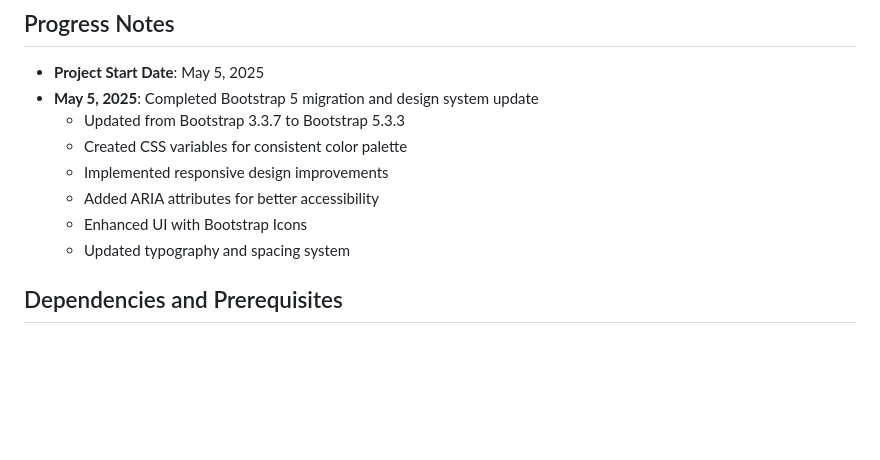
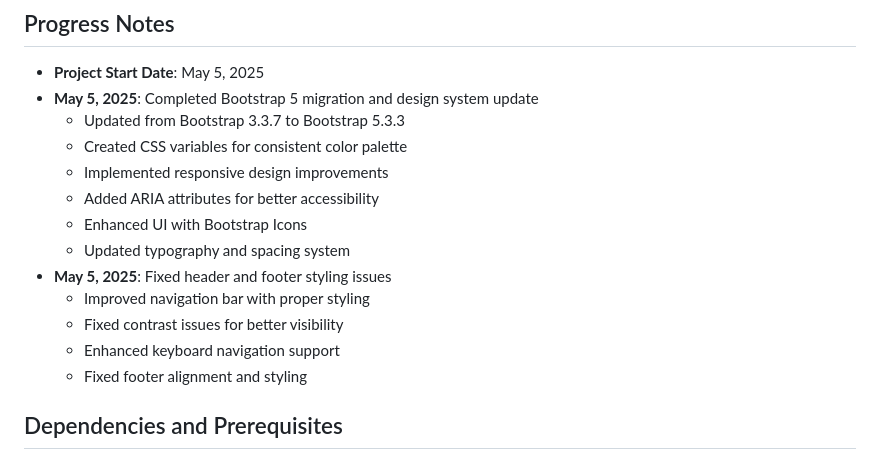
Before and after one commit to donalotiarnaigh/weather-app, a Markdown page: docs/p2_wbs.md, the part around the change printed below. Drawn GitHub-style; blank space fills up the shorter version.

```diff
--- a/docs/p2_wbs.md
+++ b/docs/p2_wbs.md
@@ -95,6 +95,11 @@
   - Added ARIA attributes for better accessibility
   - Enhanced UI with Bootstrap Icons
   - Updated typography and spacing system
+- **May 5, 2025**: Fixed header and footer styling issues
+  - Improved navigation bar with proper styling
+  - Fixed contrast issues for better visibility
+  - Enhanced keyboard navigation support
+  - Fixed footer alignment and styling
 
 ## Dependencies and Prerequisites
 - Phase 1 modernization completed
```
Also changed, not shown: other parts of docs/p2_wbs.md (+1 -1 lines).
